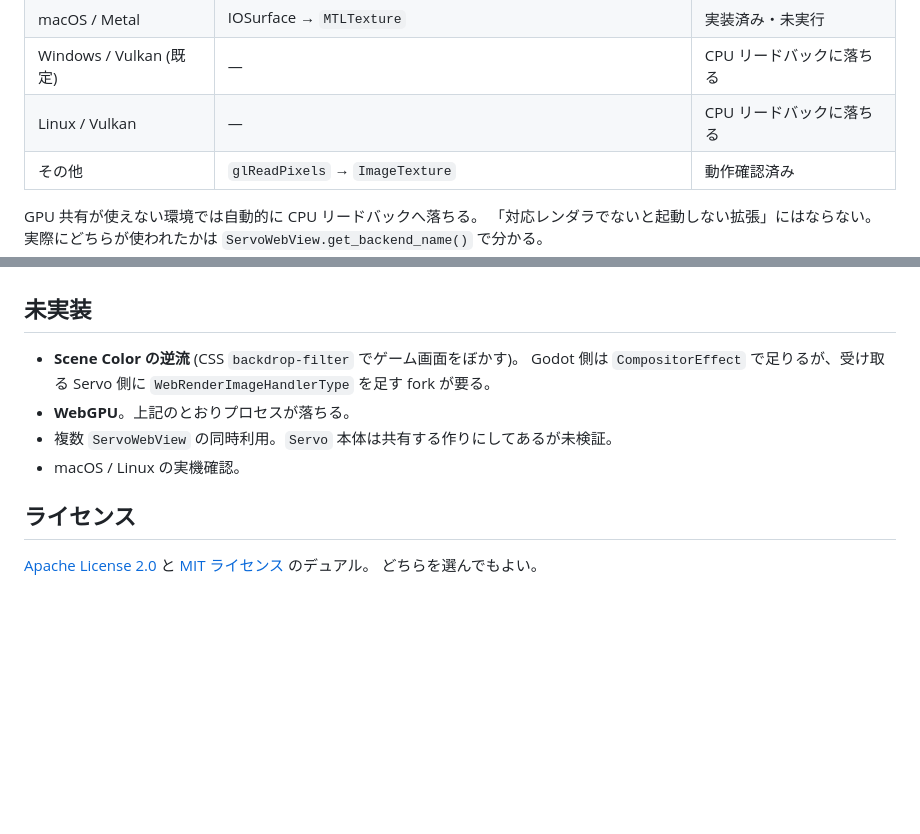
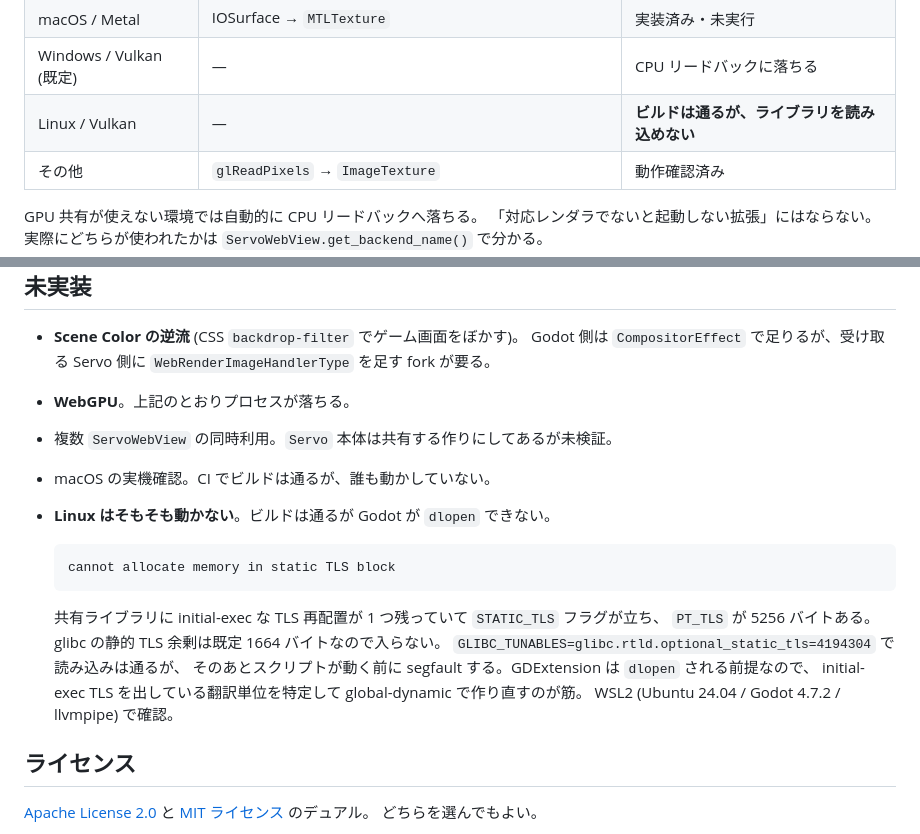
Before and after one commit to shiena/godot-servo, a Markdown page: README_ja.md, 2 parts joined by grey strips. Drawn GitHub-style; blank space fills up the shorter version.

````diff
--- a/README_ja.md
+++ b/README_ja.md
@@ -32,7 +32,7 @@ Windows / D3D12 で動作を確認済み。
 | Windows / D3D12 | ANGLE の D3D11 共有テクスチャ (NT ハンドル) → `ID3D12Resource` | **動作確認済み** |
 | macOS / Metal | IOSurface → `MTLTexture` | 実装済み・未実行 |
 | Windows / Vulkan (既定) | — | CPU リードバックに落ちる |
-| Linux / Vulkan | — | CPU リードバックに落ちる |
+| Linux / Vulkan | — | **ビルドは通るが、ライブラリを読み込めない** |
 | その他 | `glReadPixels` → `ImageTexture` | 動作確認済み |
 
 GPU 共有が使えない環境では自動的に CPU リードバックへ落ちる。
@@ -276,7 +276,19 @@ Vulkan ドライバは同じ判定に `|| created_from_extension` の例外を
   `WebRenderImageHandlerType` を足す fork が要る。
 - **WebGPU**。上記のとおりプロセスが落ちる。
 - 複数 `ServoWebView` の同時利用。`Servo` 本体は共有する作りにしてあるが未検証。
-- macOS / Linux の実機確認。
+- macOS の実機確認。CI でビルドは通るが、誰も動かしていない。
+- **Linux はそもそも動かない**。ビルドは通るが Godot が `dlopen` できない。
+
+  ```
+  cannot allocate memory in static TLS block
+  ```
+
+  共有ライブラリに initial-exec な TLS 再配置が 1 つ残っていて `STATIC_TLS` フラグが立ち、
+  `PT_TLS` が 5256 バイトある。glibc の静的 TLS 余剰は既定 1664 バイトなので入らない。
+  `GLIBC_TUNABLES=glibc.rtld.optional_static_tls=4194304` で読み込みは通るが、
+  そのあとスクリプトが動く前に segfault する。GDExtension は `dlopen` される前提なので、
+  initial-exec TLS を出している翻訳単位を特定して global-dynamic で作り直すのが筋。
+  WSL2 (Ubuntu 24.04 / Godot 4.7.2 / llvmpipe) で確認。
 
 ## ライセンス
 
````
Also changed, not shown: README.md (+15 -2 lines).
